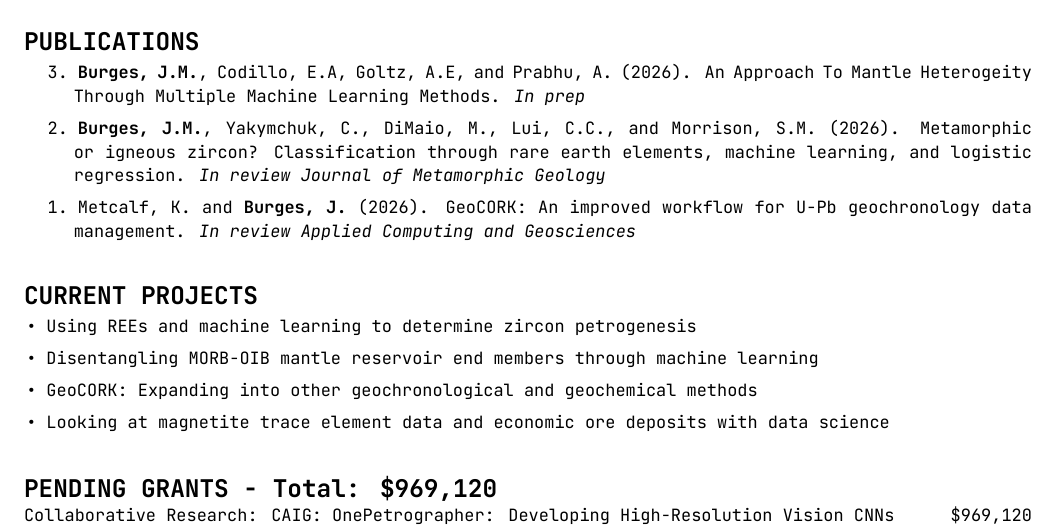
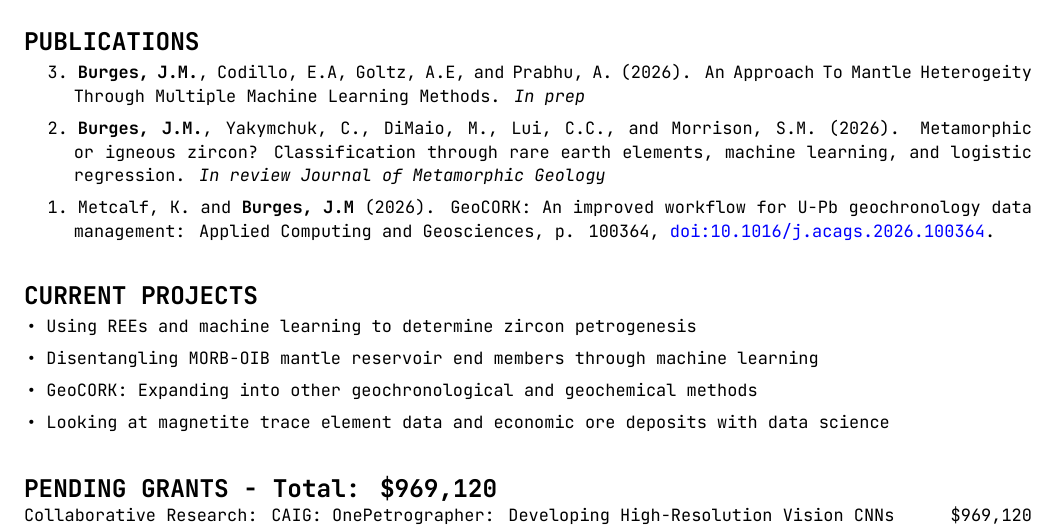
Before and after one commit to jarrod-burges/jarrod-burges.github.io, a LaTeX CV (burges_jarrod_cv.tex): part of page 1 of 5, cut so that both start at the same text. Compiled offline with XeLaTeX.

Commit message:
Revise GeoCORK citation format and add DOI
Updated citation for GeoCORK publication with DOI.

```diff
--- a/burges_jarrod_cv.tex
+++ b/burges_jarrod_cv.tex
@@ -101,7 +101,7 @@ Thesis: GeoCORK: An improved workflow for U-Pb geochronology data management
 \reverselabel{3}
     \item \textbf{Burges, J.M.}, Codillo, E.A, Goltz, A.E, and Prabhu, A. (2026). An Approach To Mantle Heterogeity Through Multiple Machine Learning Methods. \textit {In prep}
   \item \textbf{Burges, J.M.}, Yakymchuk, C., DiMaio, M., Lui, C.C., and Morrison, S.M. (2026). Metamorphic or igneous zircon? Classification through rare earth elements, machine learning, and logistic regression. \textit {In review Journal of Metamorphic Geology}
-  \item Metcalf, K. and \textbf{Burges, J.} (2026). GeoCORK: An improved workflow for U-Pb geochronology data management. \textit {In review Applied Computing and Geosciences}
+  \item Metcalf, K. and \textbf{Burges, J.M} (2026). GeoCORK: An improved workflow for U-Pb geochronology data management: Applied Computing and Geosciences, p. 100364, \href{doi:10.1016/j.acags.2026.100364}{doi:10.1016/j.acags.2026.100364}.
 \end{enumerate}
 
 %–––––––––––––––––––––––––––––––––––––––
```
